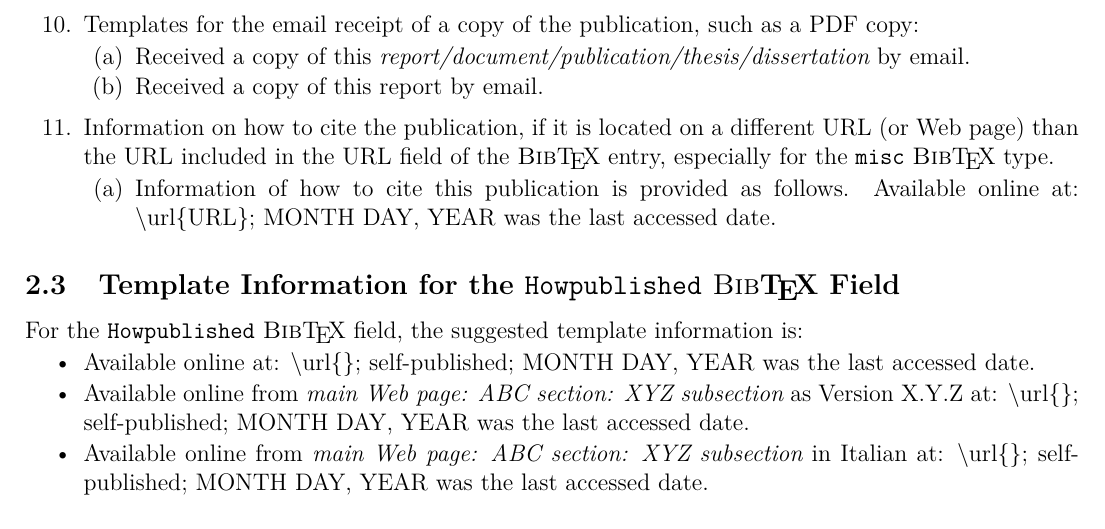
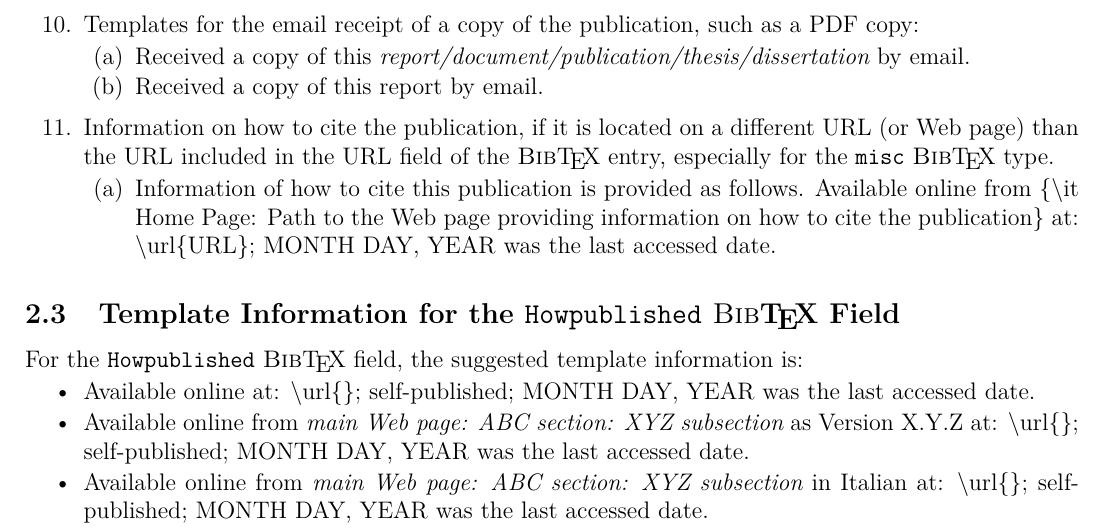
Before and after one commit to eda-ricercatore/guidelines, a LaTeX paper (guidelines.tex): part of page 14 of 54, cut so that both start at the same text. The pictures show the PDF file guidelines.pdf that the author committed with the source.

Commit message:
Fix this... Add references, please...

```diff
--- a/guidelines.tex
+++ b/guidelines.tex
@@ -660,7 +660,7 @@ This is a list of template information for the {\tt Annote} {\sc Bib}\TeX\ field
 	\end{enumerate}
 \item Information on how to cite the publication, if it is located on a different URL (or Web page) than the URL included in the URL field of the {\sc Bib}\TeX\ entry, especially for the {\tt misc} {\sc Bib}\TeX\ type. \vspace{-0.3cm}
 	\begin{enumerate} \itemsep -2pt
-	\item Information of how to cite this publication is provided as follows. Available online at: $\backslash$url\{URL\}; MONTH DAY, YEAR was the last accessed date.
+	\item Information of how to cite this publication is provided as follows. Available online from \{$\backslash$it Home Page: Path to the Web page providing information on how to cite the publication\} at: $\backslash$url\{URL\}; MONTH DAY, YEAR was the last accessed date.
 	\end{enumerate}
 \end{enumerate}
 
```
Also changed, not shown: guidelines.pdf.
